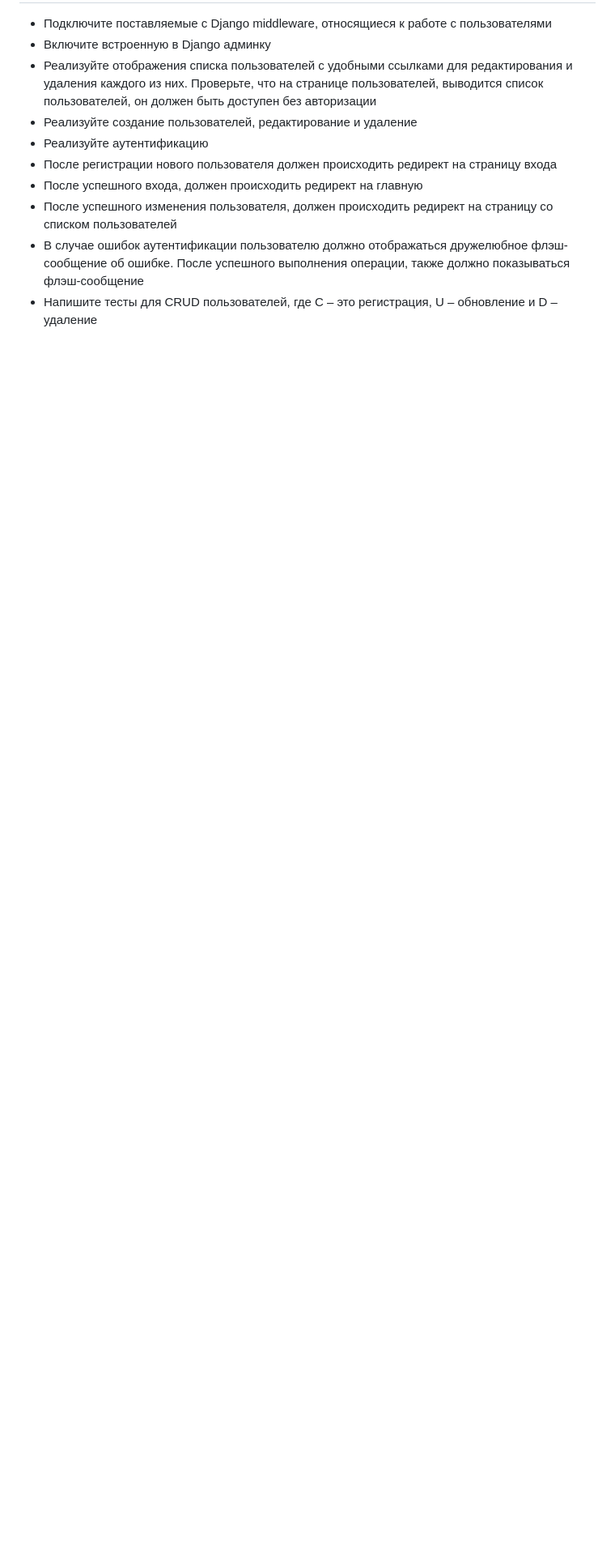
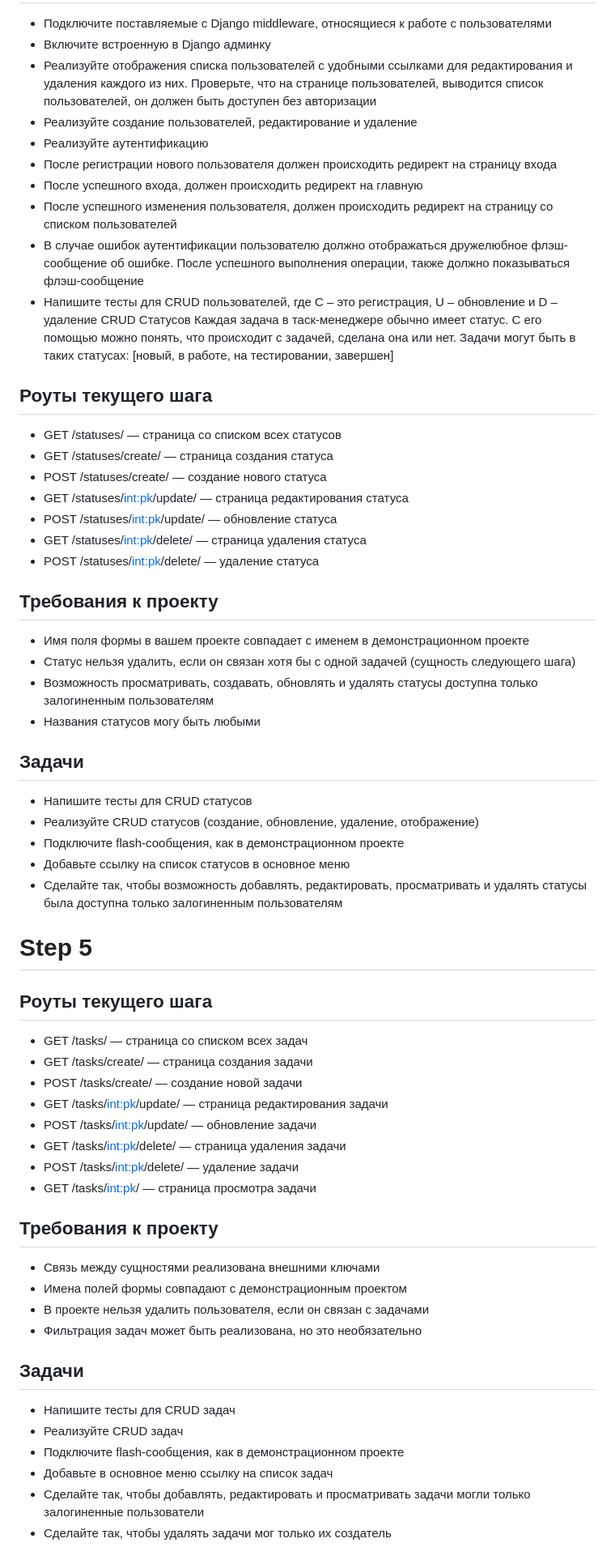
Before and after one commit to kaziamov/task-manager, a Markdown page: todo.md, the part around the change printed below. Shown: that part at 81% size. Rendered like a GitHub page; blank space fills up the shorter version.

Commit message:
Update completed tasks

```diff
--- a/todo.md
+++ b/todo.md
@@ -81,3 +74,51 @@ from task_manager import settings
 * После успешного изменения пользователя, должен происходить редирект на страницу со списком пользователей
 * В случае ошибок аутентификации пользователю должно отображаться дружелюбное флэш-сообщение об ошибке. После успешного выполнения операции, также должно показываться флэш-сообщение
 * Напишите тесты для CRUD пользователей, где C – это регистрация, U – обновление и D – удаление
+CRUD Статусов
+Каждая задача в таск-менеджере обычно имеет статус. С его помощью можно понять, что происходит с задачей, сделана она или нет. Задачи могут быть в таких статусах: [новый, в работе, на тестировании, завершен]
+
+## Роуты текущего шага
+* GET /statuses/ — страница со списком всех статусов
+* GET /statuses/create/ — страница создания статуса
+* POST /statuses/create/ — создание нового статуса
+* GET /statuses/<int:pk>/update/ — страница редактирования статуса
+* POST /statuses/<int:pk>/update/ — обновление статуса
+* GET /statuses/<int:pk>/delete/ — страница удаления статуса
+* POST /statuses/<int:pk>/delete/ — удаление статуса
+## Требования к проекту
+* Имя поля формы в вашем проекте совпадает с именем в демонстрационном проекте
+* Статус нельзя удалить, если он связан хотя бы с одной задачей (сущность следующего шага)
+* Возможность просматривать, создавать, обновлять и удалять статусы доступна только залогиненным пользователям
+* Названия статусов могу быть любыми
+## Задачи
+* Напишите тесты для CRUD статусов
+* Реализуйте CRUD статусов (создание, обновление, удаление, отображение)
+* Подключите flash-сообщения, как в демонстрационном проекте
+* Добавьте ссылку на список статусов в основное меню
+* Сделайте так, чтобы возможность добавлять, редактировать, просматривать и удалять статусы была доступна только залогиненным пользователям
+
+
+# Step 5
+## Роуты текущего шага
+* GET /tasks/ — страница со списком всех задач
+* GET /tasks/create/ — страница создания задачи
+* POST /tasks/create/ — создание новой задачи
+* GET /tasks/<int:pk>/update/ — страница редактирования задачи
+* POST /tasks/<int:pk>/update/ — обновление задачи
+* GET /tasks/<int:pk>/delete/ — страница удаления задачи
+* POST /tasks/<int:pk>/delete/ — удаление задачи
+* GET /tasks/<int:pk>/ — страница просмотра задачи
+## Требования к проекту
+* Связь между сущностями реализована внешними ключами
+* Имена полей формы совпадают с демонстрационным проектом
+* В проекте нельзя удалить пользователя, если он связан с задачами
+* Фильтрация задач может быть реализована, но это необязательно
+## Задачи
+* Напишите тесты для CRUD задач
+* Реализуйте CRUD задач
+* Подключите flash-сообщения, как в демонстрационном проекте
+* Добавьте в основное меню ссылку на список задач
+* Сделайте так, чтобы добавлять, редактировать и просматривать задачи могли только залогиненные пользователи
+* Сделайте так, чтобы удалять задачи мог только их создатель
+
+
```
Also changed, not shown: other parts of todo.md (+25 -9 lines).
